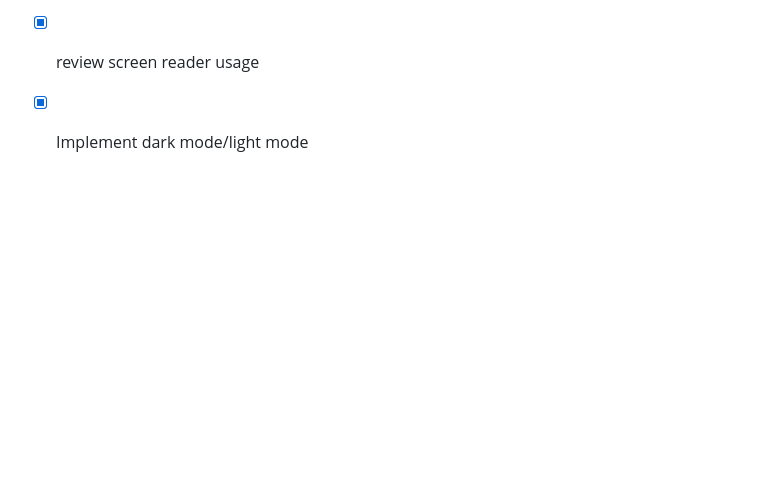
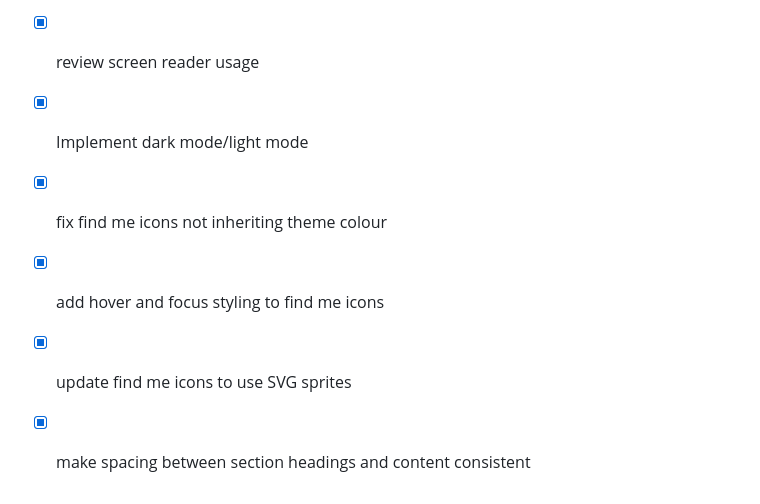
Before and after one commit to johnkennedy9147/johnkennedy9147.github.io, a Markdown page: todo.md, the part around the change. Drawn GitHub-style; blank space fills up the shorter version.

Commit message:
update todo list

```diff
--- a/todo.md
+++ b/todo.md
@@ -63,3 +63,7 @@
 - [x] update keyboard navigation styling - browser defaults look terrible
 - [x] review screen reader usage
 - [x] Implement dark mode/light mode
+- [x] fix find me icons not inheriting theme colour
+- [x] add hover and focus styling to find me icons
+- [x] update find me icons to use SVG sprites
+- [x] make spacing between section headings and content consistent
```
